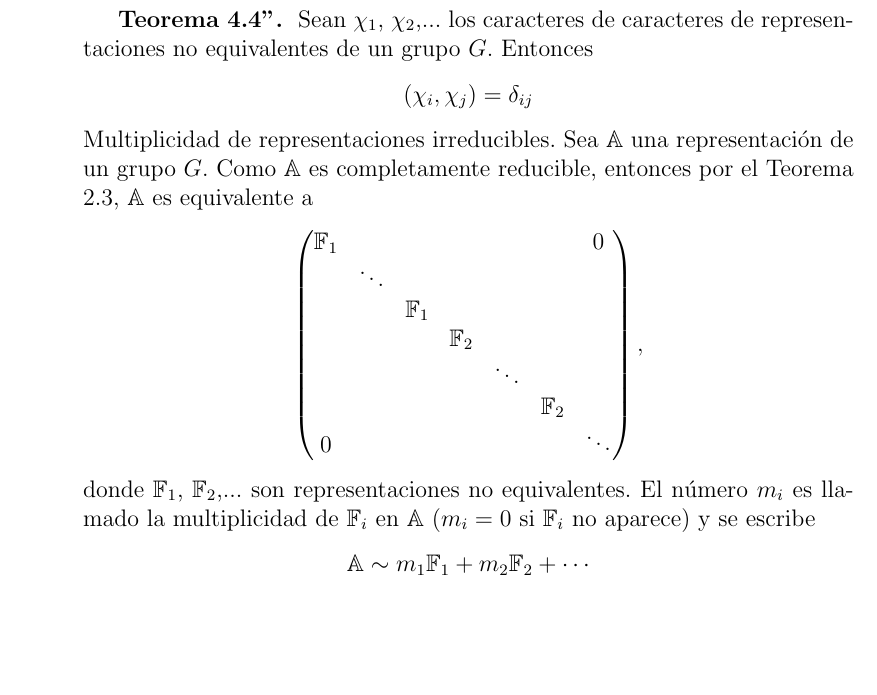
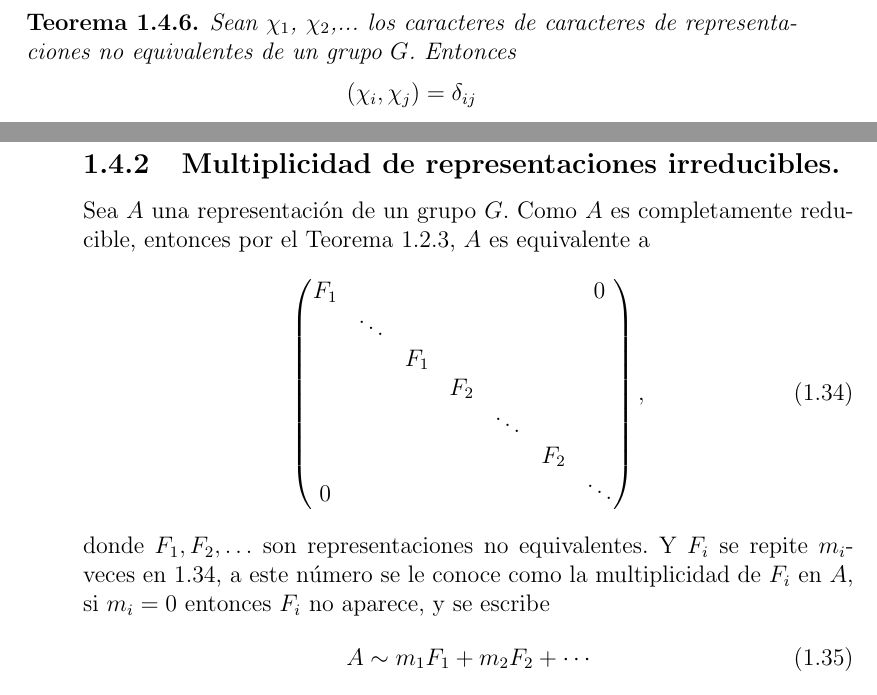
Before and after one commit to leunamCampero/Tesis, a LaTeX thesis (LaTeX/tesis.tex): part of page 13 of 25 before the commit and two parts of pages 12 and 13 of 25 after it, the two joined at a grey line, cut so that both start at the same text, the shorter picture padded with empty space. Compiled offline with pdfLaTeX.

Commit message:
Modifiqué subsección mri

```diff
--- a/LaTeX/tesis.tex
+++ b/LaTeX/tesis.tex
@@ -814,34 +815,37 @@ producto interno cumple las siguientes propiedades
 Con esta notación la primera relación de ortogonalidad de caracteres
 es expresada como sigue:
 
-\textbf{Teorema 4.4''. } Sean $\chi_{1}$, $\chi_{2}$,... los
-caracteres de caracteres de representaciones no equivalentes de un
-grupo $G$. Entonces
+\begin{theorem}
+  \label{t4_4pp}
+  Sean $\chi_{1}$, $\chi_{2}$,... los caracteres de caracteres de
+  representaciones no equivalentes de un grupo $G$. Entonces
   \begin{equation*}
     (\chi_{i},\chi_{j})=\delta_{ij}
   \end{equation*}
-Multiplicidad de representaciones irreducibles. Sea $\mathbb{A}$ una
-representación de un grupo $G$. Como $\mathbb{A}$ es completamente
-reducible, entonces por el Teorema 2.3, $\mathbb{A}$ es equivalente a
-\begin{equation*}
+\end{theorem}
+\subsection{Multiplicidad de representaciones irreducibles.}
+\label{subsec:mri}
+ Sea $A$ una representación de un grupo $G$. Como $A$ es completamente
+reducible, entonces por el Teorema \ref{t2_3}, $A$ es equivalente a
+\begin{equation}
+  \label{eq:35}
   \begin{aligned}
     \begin{pmatrix}
-\mathbb{F}_{1} & & & & & & 0\\
+      F_{1} & & & & & & 0\\
       & \ddots & & & & & \\
- & & \mathbb{F}_{1} & & & & \\
- & & & \mathbb{F}_{2} & & & \\
+      & & F_{1} & & & & \\
+      & & & F_{2} & & & \\
       & & & & \ddots & & \\
- & & & & & \mathbb{F}_{2} & \\
+      & & & & & F_{2} & \\
       0 & & & & & & \ddots
     \end{pmatrix},
   \end{aligned}
-\end{equation*}
-donde $\mathbb{F}_{1}$, $\mathbb{F}_{2}$,... son representaciones no
-equivalentes. El número $m_{i}$ es llamado la multiplicidad de
-$\mathbb{F}_{i}$ en $\mathbb{A}$ ($m_{i}=0$ si $\mathbb{F}_{i}$ no
-aparece) y se escribe
-\begin{equation*}
-\mathbb{A} \sim m_{1} \mathbb{F}_{1}+m_{2} \mathbb{F}_{2}+ \cdots
-\end{equation*}
-Sea $\chi$ el carácter de $\mathbb{A}$ y $\chi_{i}$ el carácter de $\mathbb{F}_{i}$ ($i = 1, 2, ...$). Entonces
-\begin{equation*}
+\end{equation}
+donde $F_{1}, F_{2}, \ldots$ son representaciones no equivalentes. Y
+$F_{i}$ se repite $m_{i}$-veces en \ref{eq:35}, a este número se le
+conoce como la multiplicidad de $F_{i}$ en $A$, si $m_{i}=0$ entonces
+$F_{i}$ no aparece, y se escribe
+\begin{equation}
+  \label{eq:36}
+  A \sim m_{1} F_{1}+ m_{2} F_{2}+ \cdots
+\end{equation}
```
Also changed, not shown: LaTeX/tesis.tex (16 more changed lines). Lines whose indentation alone changed are shown as unchanged.
